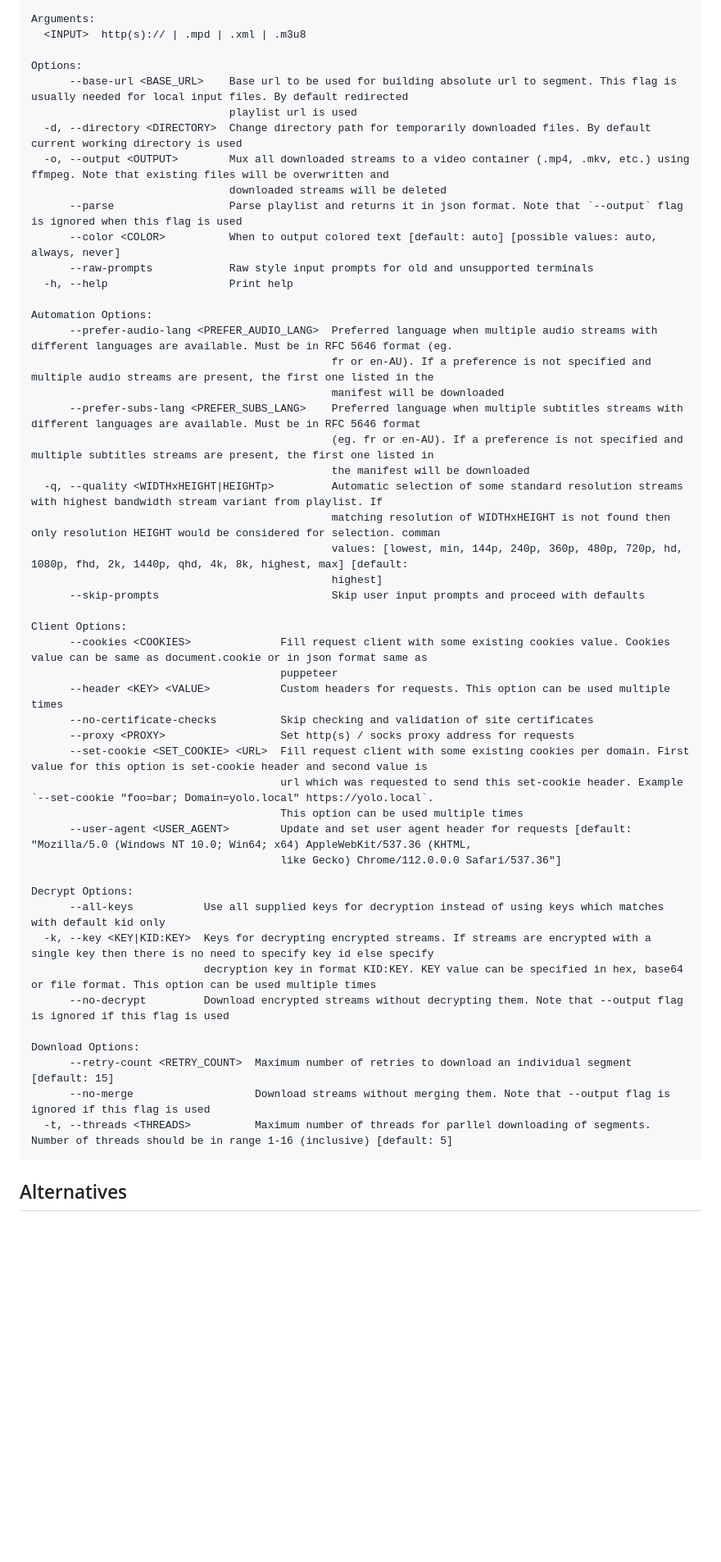
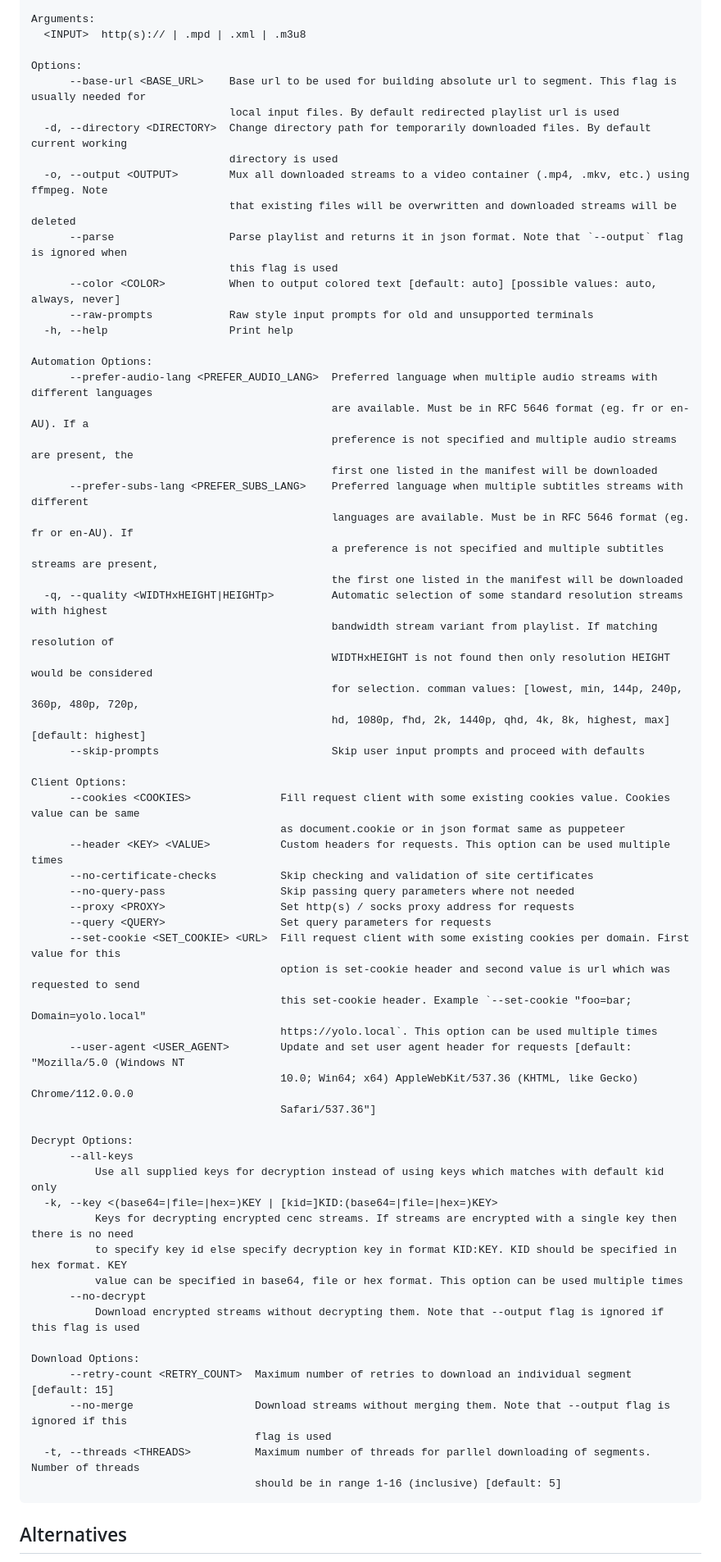
Before and after one commit to clitic/vsd, a Markdown page: vsd/README.md, the part around the change printed below. Shown: that part at 82% size. Drawn GitHub-style; blank space fills up the shorter version.

````diff
--- a/vsd/README.md
+++ b/vsd/README.md
@@ -139,51 +139,66 @@ Arguments:
   <INPUT>  http(s):// | .mpd | .xml | .m3u8
 
 Options:
-      --base-url <BASE_URL>    Base url to be used for building absolute url to segment. This flag is usually needed for local input files. By default redirected
-                               playlist url is used
-  -d, --directory <DIRECTORY>  Change directory path for temporarily downloaded files. By default current working directory is used
-  -o, --output <OUTPUT>        Mux all downloaded streams to a video container (.mp4, .mkv, etc.) using ffmpeg. Note that existing files will be overwritten and
-                               downloaded streams will be deleted
-      --parse                  Parse playlist and returns it in json format. Note that `--output` flag is ignored when this flag is used
+      --base-url <BASE_URL>    Base url to be used for building absolute url to segment. This flag is usually needed for
+                               local input files. By default redirected playlist url is used
+  -d, --directory <DIRECTORY>  Change directory path for temporarily downloaded files. By default current working
+                               directory is used
+  -o, --output <OUTPUT>        Mux all downloaded streams to a video container (.mp4, .mkv, etc.) using ffmpeg. Note
+                               that existing files will be overwritten and downloaded streams will be deleted
+      --parse                  Parse playlist and returns it in json format. Note that `--output` flag is ignored when
+                               this flag is used
       --color <COLOR>          When to output colored text [default: auto] [possible values: auto, always, never]
       --raw-prompts            Raw style input prompts for old and unsupported terminals
   -h, --help                   Print help
 
 Automation Options:
-      --prefer-audio-lang <PREFER_AUDIO_LANG>  Preferred language when multiple audio streams with different languages are available. Must be in RFC 5646 format (eg.
-                                               fr or en-AU). If a preference is not specified and multiple audio streams are present, the first one listed in the
-                                               manifest will be downloaded
-      --prefer-subs-lang <PREFER_SUBS_LANG>    Preferred language when multiple subtitles streams with different languages are available. Must be in RFC 5646 format
-                                               (eg. fr or en-AU). If a preference is not specified and multiple subtitles streams are present, the first one listed in
-                                               the manifest will be downloaded
-  -q, --quality <WIDTHxHEIGHT|HEIGHTp>         Automatic selection of some standard resolution streams with highest bandwidth stream variant from playlist. If
-                                               matching resolution of WIDTHxHEIGHT is not found then only resolution HEIGHT would be considered for selection. comman
-                                               values: [lowest, min, 144p, 240p, 360p, 480p, 720p, hd, 1080p, fhd, 2k, 1440p, qhd, 4k, 8k, highest, max] [default:
-                                               highest]
+      --prefer-audio-lang <PREFER_AUDIO_LANG>  Preferred language when multiple audio streams with different languages
+                                               are available. Must be in RFC 5646 format (eg. fr or en-AU). If a
+                                               preference is not specified and multiple audio streams are present, the
+                                               first one listed in the manifest will be downloaded
+      --prefer-subs-lang <PREFER_SUBS_LANG>    Preferred language when multiple subtitles streams with different
+                                               languages are available. Must be in RFC 5646 format (eg. fr or en-AU). If
+                                               a preference is not specified and multiple subtitles streams are present,
+                                               the first one listed in the manifest will be downloaded
+  -q, --quality <WIDTHxHEIGHT|HEIGHTp>         Automatic selection of some standard resolution streams with highest
+                                               bandwidth stream variant from playlist. If matching resolution of
+                                               WIDTHxHEIGHT is not found then only resolution HEIGHT would be considered
+                                               for selection. comman values: [lowest, min, 144p, 240p, 360p, 480p, 720p,
+                                               hd, 1080p, fhd, 2k, 1440p, qhd, 4k, 8k, highest, max] [default: highest]
       --skip-prompts                           Skip user input prompts and proceed with defaults
 
 Client Options:
-      --cookies <COOKIES>              Fill request client with some existing cookies value. Cookies value can be same as document.cookie or in json format same as
-                                       puppeteer
+      --cookies <COOKIES>              Fill request client with some existing cookies value. Cookies value can be same
+                                       as document.cookie or in json format same as puppeteer
       --header <KEY> <VALUE>           Custom headers for requests. This option can be used multiple times
       --no-certificate-checks          Skip checking and validation of site certificates
+      --no-query-pass                  Skip passing query parameters where not needed
       --proxy <PROXY>                  Set http(s) / socks proxy address for requests
-      --set-cookie <SET_COOKIE> <URL>  Fill request client with some existing cookies per domain. First value for this option is set-cookie header and second value is
-                                       url which was requested to send this set-cookie header. Example `--set-cookie "foo=bar; Domain=yolo.local" https://yolo.local`.
-                                       This option can be used multiple times
-      --user-agent <USER_AGENT>        Update and set user agent header for requests [default: "Mozilla/5.0 (Windows NT 10.0; Win64; x64) AppleWebKit/537.36 (KHTML,
-                                       like Gecko) Chrome/112.0.0.0 Safari/537.36"]
+      --query <QUERY>                  Set query parameters for requests
+      --set-cookie <SET_COOKIE> <URL>  Fill request client with some existing cookies per domain. First value for this
+                                       option is set-cookie header and second value is url which was requested to send
+                                       this set-cookie header. Example `--set-cookie "foo=bar; Domain=yolo.local"
+                                       https://yolo.local`. This option can be used multiple times
+      --user-agent <USER_AGENT>        Update and set user agent header for requests [default: "Mozilla/5.0 (Windows NT
+                                       10.0; Win64; x64) AppleWebKit/537.36 (KHTML, like Gecko) Chrome/112.0.0.0
+                                       Safari/537.36"]
 
 Decrypt Options:
-      --all-keys           Use all supplied keys for decryption instead of using keys which matches with default kid only
-  -k, --key <KEY|KID:KEY>  Keys for decrypting encrypted streams. If streams are encrypted with a single key then there is no need to specify key id else specify
-                           decryption key in format KID:KEY. KEY value can be specified in hex, base64 or file format. This option can be used multiple times
-      --no-decrypt         Download encrypted streams without decrypting them. Note that --output flag is ignored if this flag is used
+      --all-keys
+          Use all supplied keys for decryption instead of using keys which matches with default kid only
+  -k, --key <(base64=|file=|hex=)KEY | [kid=]KID:(base64=|file=|hex=)KEY>
+          Keys for decrypting encrypted cenc streams. If streams are encrypted with a single key then there is no need
+          to specify key id else specify decryption key in format KID:KEY. KID should be specified in hex format. KEY
+          value can be specified in base64, file or hex format. This option can be used multiple times
+      --no-decrypt
+          Download encrypted streams without decrypting them. Note that --output flag is ignored if this flag is used
 
 Download Options:
       --retry-count <RETRY_COUNT>  Maximum number of retries to download an individual segment [default: 15]
-      --no-merge                   Download streams without merging them. Note that --output flag is ignored if this flag is used
-  -t, --threads <THREADS>          Maximum number of threads for parllel downloading of segments. Number of threads should be in range 1-16 (inclusive) [default: 5]
+      --no-merge                   Download streams without merging them. Note that --output flag is ignored if this
+                                   flag is used
+  -t, --threads <THREADS>          Maximum number of threads for parllel downloading of segments. Number of threads
+                                   should be in range 1-16 (inclusive) [default: 5]
 ```
 
 ## Alternatives
````
Also changed, not shown: other parts of vsd/README.md (+7 -7 lines), vsd/CHANGELOG.md (+4 -1 lines).
